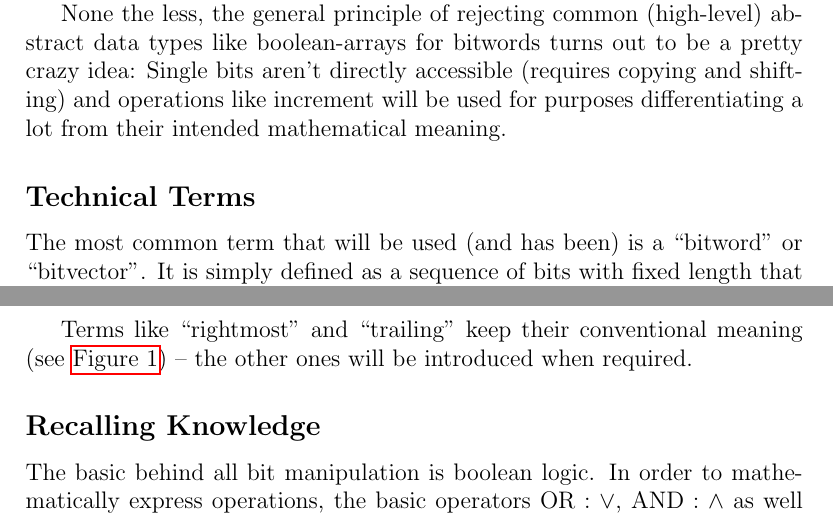
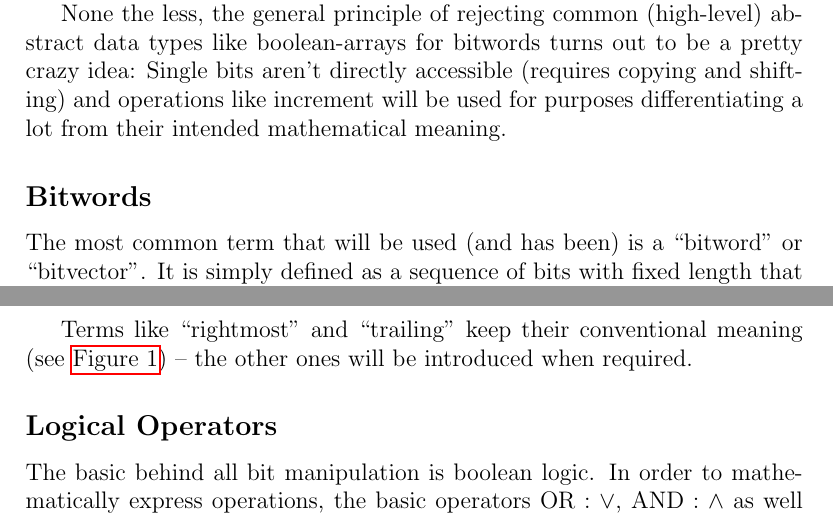
Before and after one commit to LucasForster/hackers-delight, a LaTeX paper (hackers-delight.tex, which reads content/2-introduction.tex): two parts of pages 3 and 4 of 4, joined at a grey line, cut so that both start at the same text. Compiled offline with pdfLaTeX.

Commit message:
:art: Rename subsections to match content

```diff
--- a/content/2-introduction.tex
+++ b/content/2-introduction.tex
@@ -29,7 +28,7 @@ and operations like increment will be used for
 purposes differentiating a lot from their intended mathematical meaning.
 
 
-\subsection*{Technical Terms}
+\subsection*{Bitwords}
 The most common term that will be used (and has been)
 is a ``bitword'' or ``bitvector''.
 It is simply defined as a sequence of bits with fixed length
@@ -63,7 +62,7 @@ keep their conventional meaning (see \autoref{fig:bitword})
 -- the other ones will be introduced when required.
 
 
-\subsection*{Recalling Knowledge}
+\subsection*{Logical Operators}
 The basic behind all bit manipulation is boolean logic.
 In order to mathematically express operations, the basic operators
 $\lstinline$OR$: \lor$, $\lstinline$AND$: \land$
```
Also changed, not shown: content/2-introduction.tex (1 more changed lines).
